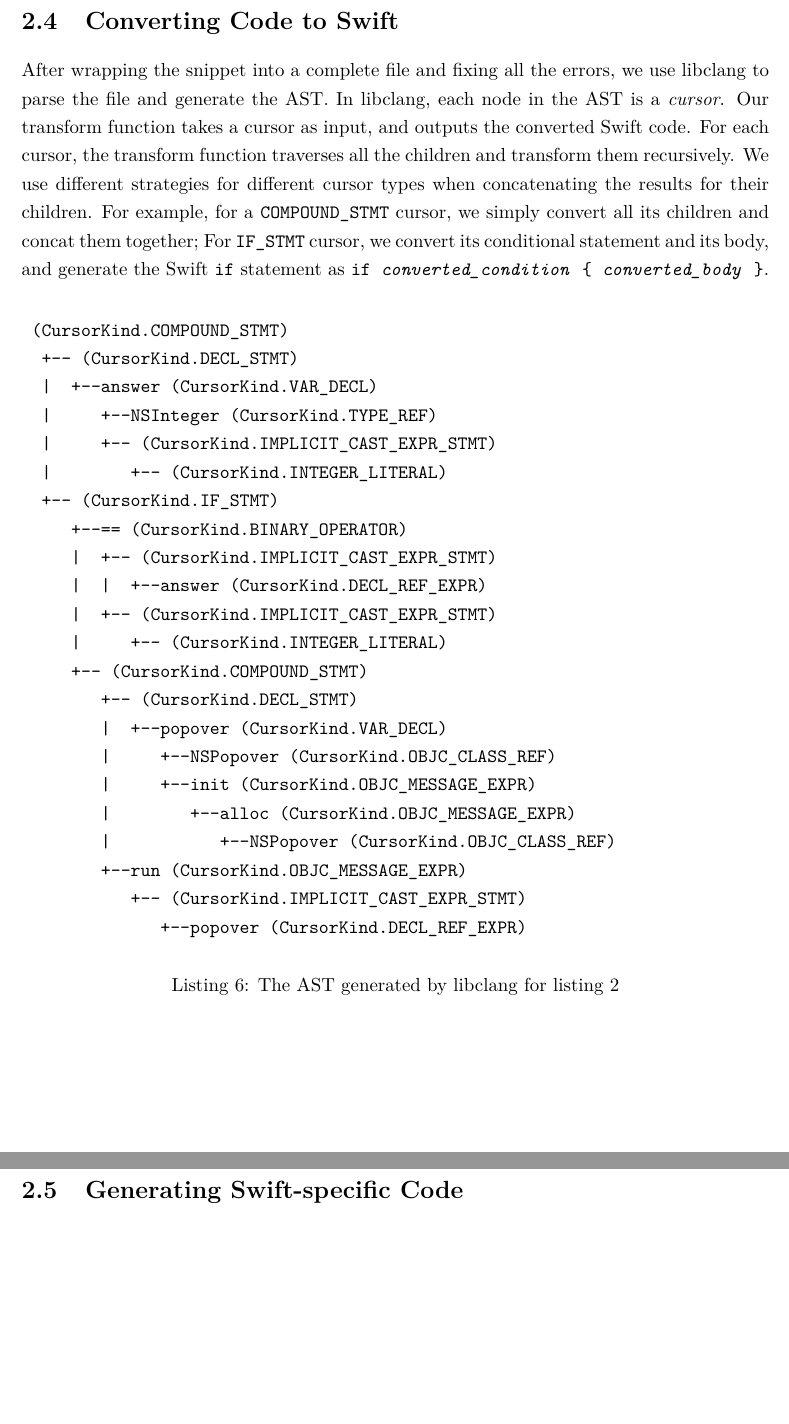
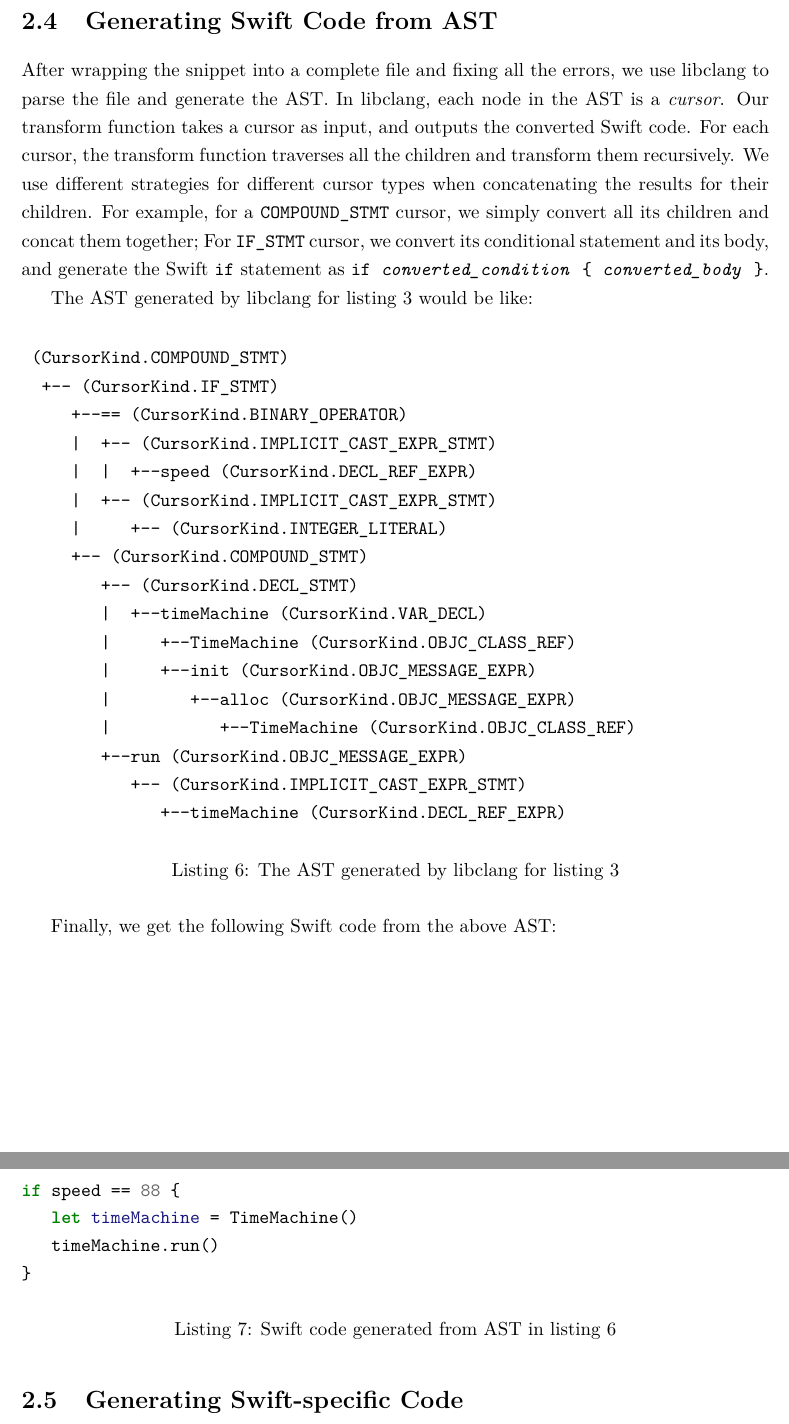
Before and after one commit to xhacker/babel-swift-report, a LaTeX thesis (thesis.tex): two parts of pages 15 and 16 of 24, joined at a grey line, cut at the place of the change, the shorter picture padded with empty space. Compiled offline with pdfLaTeX.

Commit message:
Add generated Swift code

```diff
--- a/thesis.tex
+++ b/thesis.tex
@@ -233,36 +233,46 @@ We use multiple iterations to fix all the errors. For each iteration, we only tr
 
 % TODO: chained property access
 
-\section{Converting Code to Swift}
+\section{Generating Swift Code from AST}
 
 After wrapping the snippet into a complete file and fixing all the errors, we use libclang to parse the file and generate the AST. In libclang, each node in the AST is a \emph{cursor}. Our transform function takes a cursor as input, and outputs the converted Swift code. For each cursor, the transform function traverses all the children and transform them recursively. We use different strategies for different cursor types when concatenating the results for their children. For example, for a \texttt{COMPOUND\_STMT} cursor, we simply convert all its children and concat them together; For \texttt{IF\_STMT} cursor, we convert its conditional statement and its body, and generate the Swift \texttt{if} statement as \texttt{if \emph{converted\_condition} \{ \emph{converted\_body} \}}.
 
+The AST generated by libclang for listing \ref{lst:incomplete} would be like:
+
 \begin{listing}[H]
-\caption{The AST generated by libclang for listing \ref{lst:snippet}}
+\caption{The AST generated by libclang for listing \ref{lst:incomplete}}
+\label{lst:ast}
 \begin{verbatim}
  (CursorKind.COMPOUND_STMT)
-  +-- (CursorKind.DECL_STMT)
-  |  +--answer (CursorKind.VAR_DECL)
-  |     +--NSInteger (CursorKind.TYPE_REF)
-  |     +-- (CursorKind.IMPLICIT_CAST_EXPR_STMT)
-  |        +-- (CursorKind.INTEGER_LITERAL)
   +-- (CursorKind.IF_STMT)
      +--== (CursorKind.BINARY_OPERATOR)
      |  +-- (CursorKind.IMPLICIT_CAST_EXPR_STMT)
-     |  |  +--answer (CursorKind.DECL_REF_EXPR)
+     |  |  +--speed (CursorKind.DECL_REF_EXPR)
      |  +-- (CursorKind.IMPLICIT_CAST_EXPR_STMT)
      |     +-- (CursorKind.INTEGER_LITERAL)
      +-- (CursorKind.COMPOUND_STMT)
         +-- (CursorKind.DECL_STMT)
-        |  +--popover (CursorKind.VAR_DECL)
-        |     +--NSPopover (CursorKind.OBJC_CLASS_REF)
+        |  +--timeMachine (CursorKind.VAR_DECL)
+        |     +--TimeMachine (CursorKind.OBJC_CLASS_REF)
         |     +--init (CursorKind.OBJC_MESSAGE_EXPR)
         |        +--alloc (CursorKind.OBJC_MESSAGE_EXPR)
-        |           +--NSPopover (CursorKind.OBJC_CLASS_REF)
+        |           +--TimeMachine (CursorKind.OBJC_CLASS_REF)
         +--run (CursorKind.OBJC_MESSAGE_EXPR)
            +-- (CursorKind.IMPLICIT_CAST_EXPR_STMT)
-              +--popover (CursorKind.DECL_REF_EXPR)
+              +--timeMachine (CursorKind.DECL_REF_EXPR)
 \end{verbatim}
+\end{listing}
+
+Finally, we get the following Swift code from the above AST:
+
+\begin{listing}[H]
+\caption{Swift code generated from AST in listing \ref{lst:ast}}
+\begin{minted}{swift}
+if speed == 88 {
+   let timeMachine = TimeMachine()
+   timeMachine.run()
+}
+\end{minted}
 \end{listing}
 
 \section{Generating Swift-specific Code}
```
Also changed, not shown: thesis.tex (4 more changed lines).
